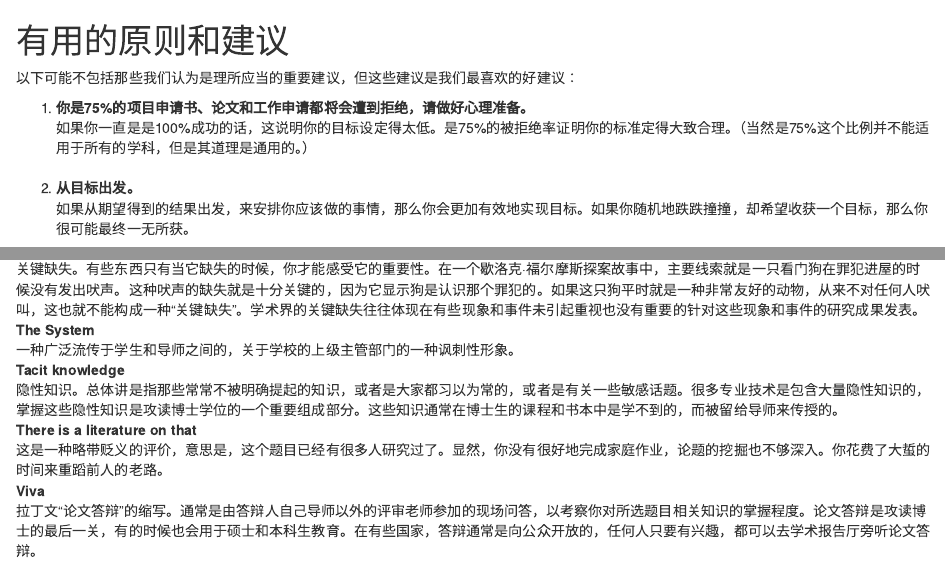
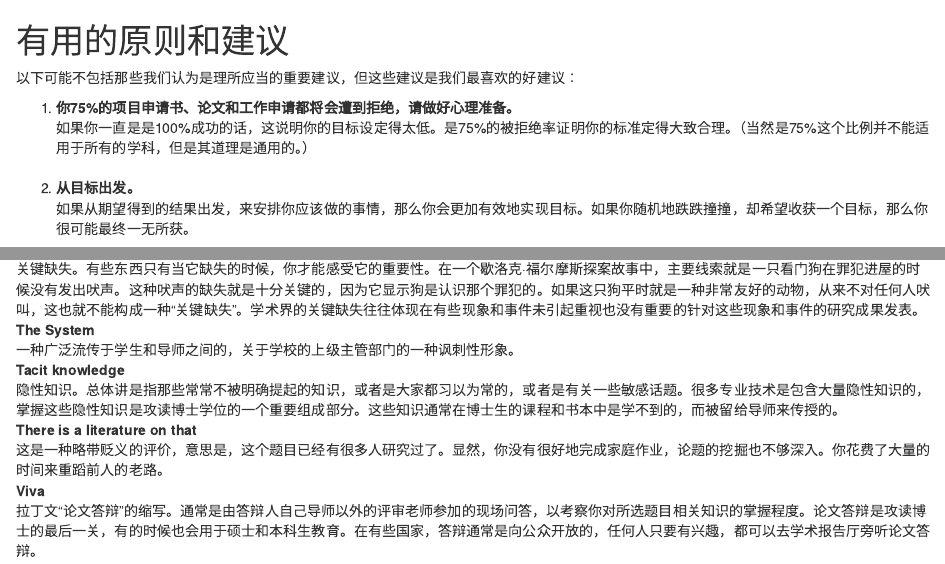
Before and after one commit to psychelzh/phdrule, an R Markdown document (append.Rmd): the page in a window 1100 px wide, from its top, and a second part further down, joined at a grey line. Rendered offline with R 4.5, knitr and Pandoc, with nearby package versions; drawn as R Markdown's standard HTML page in place of the format the file asks for.

Commit message:
Fix some OCR issues

```diff
--- a/append.Rmd
+++ b/append.Rmd
@@ -2,7 +2,7 @@
 
 以下可能不包括那些我们认为是理所应当的重要建议，但这些建议是我们最喜欢的好建议：
 
-1. 你是75%的项目申请书、论文和工作申请都将会遭到拒绝，请做好心理准备。
+1. 你75%的项目申请书、论文和工作申请都将会遭到拒绝，请做好心理准备。
 :   如果你一直是是100%成功的话，这说明你的目标设定得太低。是75%的被拒绝率证明你的标准定得大致合理。（当然是75%这个比例并不能适用于所有的学科，但是其道理是通用的。）
 
 1. 从目标出发。
@@ -120,7 +120,7 @@ Tacit knowledge
 :   隐性知识。总体讲是指那些常常不被明确提起的知识，或者是大家都习以为常的，或者是有关一些敏感话题。很多专业技术是包含大量隐性知识的，掌握这些隐性知识是攻读博士学位的一个重要组成部分。这些知识通常在博士生的课程和书本中是学不到的，而被留给导师来传授的。
 
 There is a literature on that
-:   这是一种略带贬义的评价，意思是，这个题目已经有很多人研究过了。显然，你没有很好地完成家庭作业，论题的挖掘也不够深入。你花费了大蜇的时间来重蹈前人的老路。
+:   这是一种略带贬义的评价，意思是，这个题目已经有很多人研究过了。显然，你没有很好地完成家庭作业，论题的挖掘也不够深入。你花费了大量的时间来重蹈前人的老路。
 
 Viva
 :   拉丁文“论文答辩”的缩写。通常是由答辩人自己导师以外的评审老师参加的现场问答，以考察你对所选题目相关知识的掌握程度。论文答辩是攻读博士的最后一关，有的时候也会用于硕士和本科生教育。在有些国家，答辩通常是向公众开放的，任何人只要有兴趣，都可以去学术报告厅旁听论文答辩。
```
